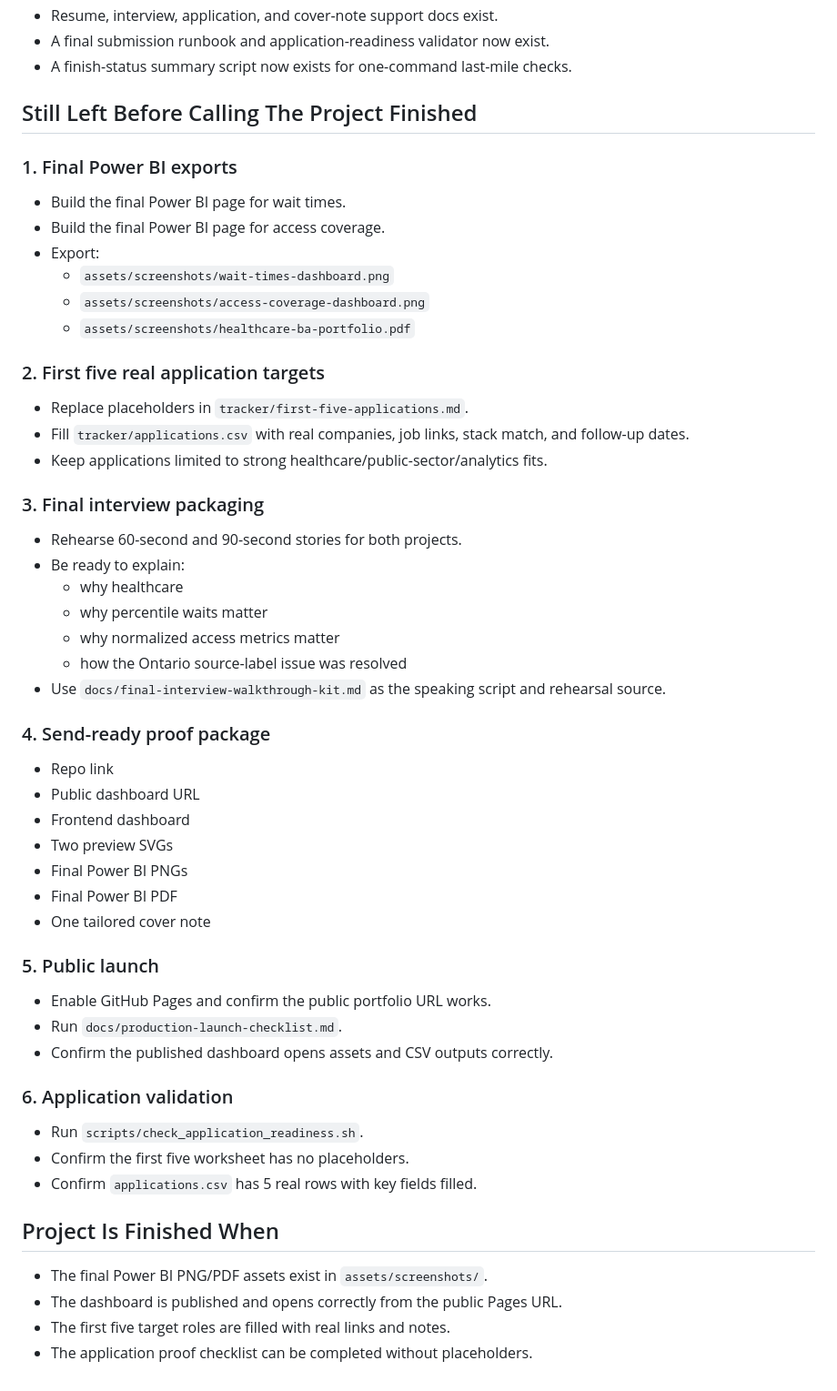
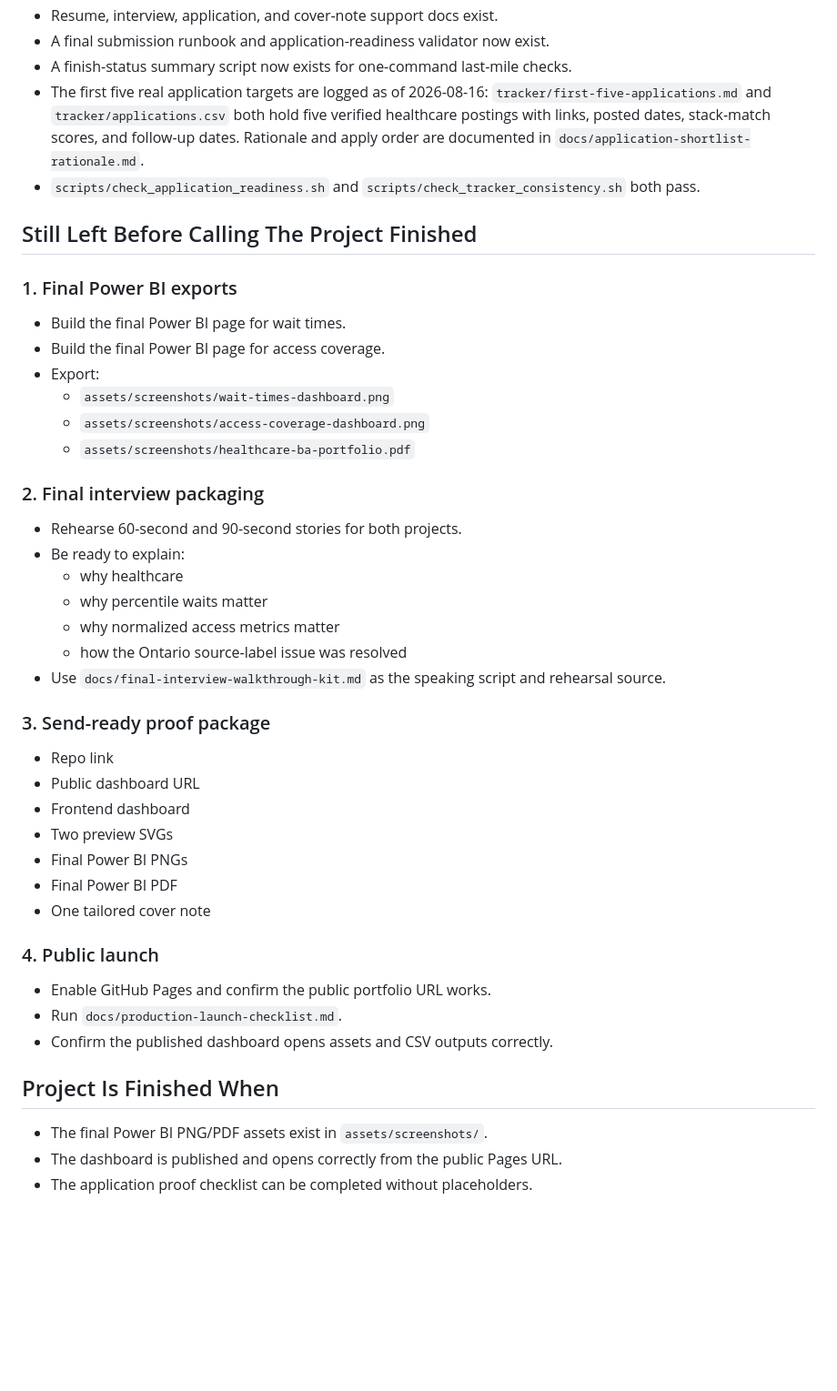
Before and after one commit to Amartya2001-droid/ba-job-canada-tracker, a Markdown page: docs/project-finish-checklist.md, the part around the change. Shown at 91% size. Rendered like a GitHub page; blank space fills up the shorter version.

Commit message:
Mark application targets complete in finish checklist

```diff
--- a/docs/project-finish-checklist.md
+++ b/docs/project-finish-checklist.md
@@ -20,6 +20,8 @@ Use this as the final completion gate for the healthcare BA portfolio.
 - Resume, interview, application, and cover-note support docs exist.
 - A final submission runbook and application-readiness validator now exist.
 - A finish-status summary script now exists for one-command last-mile checks.
+- The first five real application targets are logged as of 2026-08-16: `tracker/first-five-applications.md` and `tracker/applications.csv` both hold five verified healthcare postings with links, posted dates, stack-match scores, and follow-up dates. Rationale and apply order are documented in `docs/application-shortlist-rationale.md`.
+- `scripts/check_application_readiness.sh` and `scripts/check_tracker_consistency.sh` both pass.
 
 ## Still Left Before Calling The Project Finished
 
@@ -32,13 +34,7 @@ Use this as the final completion gate for the healthcare BA portfolio.
   - `assets/screenshots/access-coverage-dashboard.png`
   - `assets/screenshots/healthcare-ba-portfolio.pdf`
 
-### 2. First five real application targets
-
-- Replace placeholders in `tracker/first-five-applications.md`.
-- Fill `tracker/applications.csv` with real companies, job links, stack match, and follow-up dates.
-- Keep applications limited to strong healthcare/public-sector/analytics fits.
-
-### 3. Final interview packaging
+### 2. Final interview packaging
 
 - Rehearse 60-second and 90-second stories for both projects.
 - Be ready to explain:
@@ -48,7 +44,7 @@ Use this as the final completion gate for the healthcare BA portfolio.
   - how the Ontario source-label issue was resolved
 - Use `docs/final-interview-walkthrough-kit.md` as the speaking script and rehearsal source.
 
-### 4. Send-ready proof package
+### 3. Send-ready proof package
 
 - Repo link
 - Public dashboard URL
@@ -58,21 +54,14 @@ Use this as the final completion gate for the healthcare BA portfolio.
 - Final Power BI PDF
 - One tailored cover note
 
-### 5. Public launch
+### 4. Public launch
 
 - Enable GitHub Pages and confirm the public portfolio URL works.
 - Run `docs/production-launch-checklist.md`.
 - Confirm the published dashboard opens assets and CSV outputs correctly.
 
-### 6. Application validation
-
-- Run `scripts/check_application_readiness.sh`.
-- Confirm the first five worksheet has no placeholders.
-- Confirm `applications.csv` has 5 real rows with key fields filled.
-
 ## Project Is Finished When
 
 - The final Power BI PNG/PDF assets exist in `assets/screenshots/`.
 - The dashboard is published and opens correctly from the public Pages URL.
-- The first five target roles are filled with real links and notes.
 - The application proof checklist can be completed without placeholders.
```
